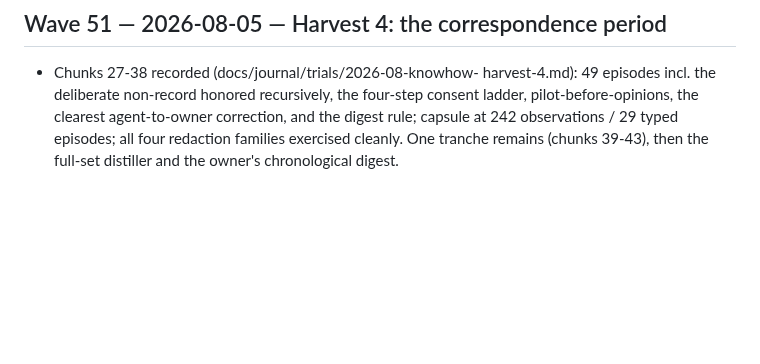
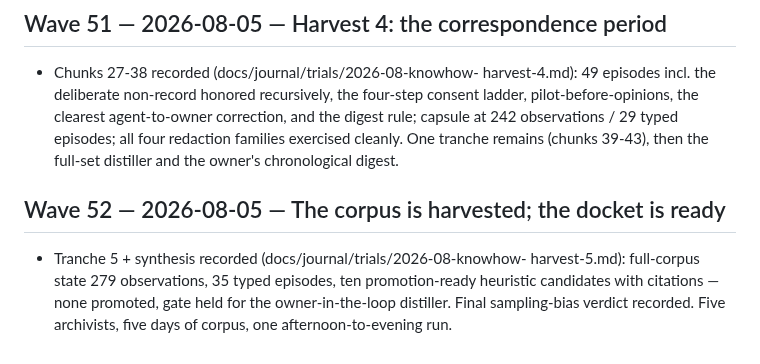
Before and after one commit to jamtho/doxabase, a Markdown page: docs/journal/waves.md, the part around the change. GitHub-like rendering; blank space fills up the shorter version.

Commit message:
Know-how pilot progress

```diff
--- a/docs/journal/waves.md
+++ b/docs/journal/waves.md
@@ -857,3 +857,12 @@ keep the old spelling; tracked files should use DoxaBase / doxabase.
   at 242 observations / 29 typed episodes; all four redaction families
   exercised cleanly. One tranche remains (chunks 39-43), then the
   full-set distiller and the owner's chronological digest.
+
+## Wave 52 — 2026-08-05 — The corpus is harvested; the docket is ready
+
+- Tranche 5 + synthesis recorded (docs/journal/trials/2026-08-knowhow-
+  harvest-5.md): full-corpus state 279 observations, 35 typed
+  episodes, ten promotion-ready heuristic candidates with citations —
+  none promoted, gate held for the owner-in-the-loop distiller. Final
+  sampling-bias verdict recorded. Five archivists, five days of
+  corpus, one afternoon-to-evening run.
```
